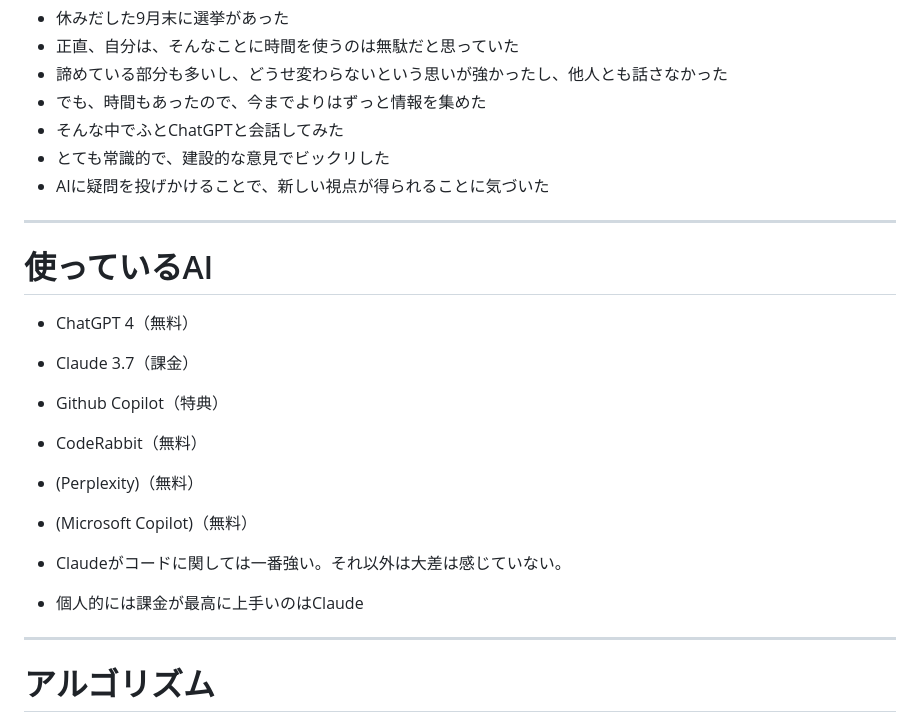
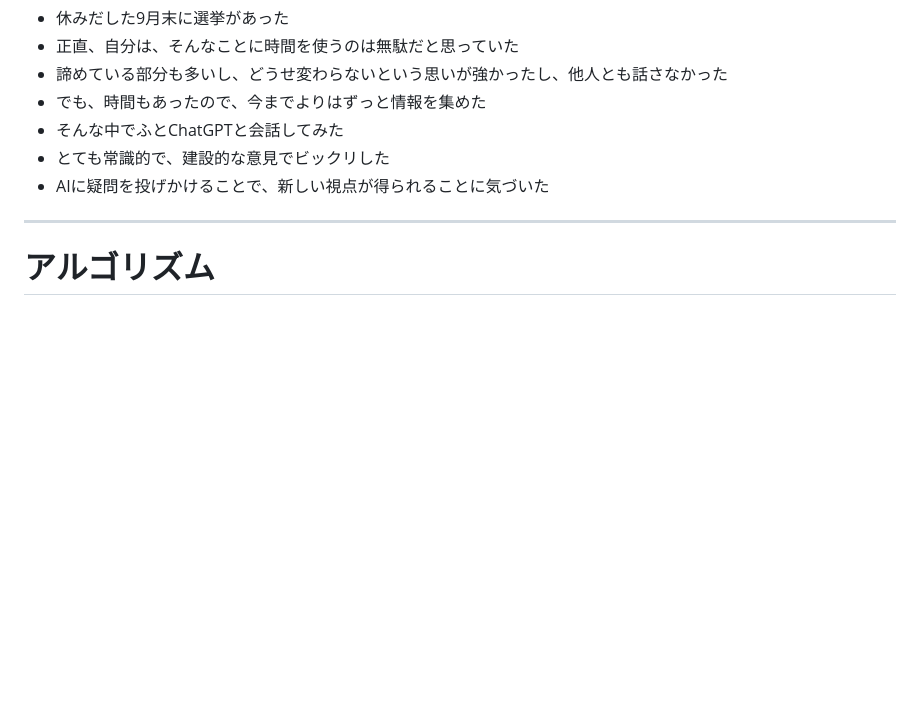
Before and after one commit to binnmti/slidev, a Markdown page: slides.md, the part around one of its changes. Drawn GitHub-style; blank space fills up the shorter version.

```diff
--- a/slides.md
+++ b/slides.md
@@ -173,20 +191,6 @@ h1 {
 - そんな中でふとChatGPTと会話してみた
 - とても常識的で、建設的な意見でビックリした
 - AIに疑問を投げかけることで、新しい視点が得られることに気づいた
-
----
-
-# 使っているAI
-
-- ChatGPT 4（無料）
-- Claude 3.7（課金）
-- Github Copilot（特典）
-- CodeRabbit（無料）
-- (Perplexity)（無料）
-- (Microsoft Copilot)（無料）
-
-- Claudeがコードに関しては一番強い。それ以外は大差は感じていない。
-- 個人的には課金が最高に上手いのはClaude
 
 ---
 
```
Also changed, not shown: other parts of slides.md (+62 -19 lines).
